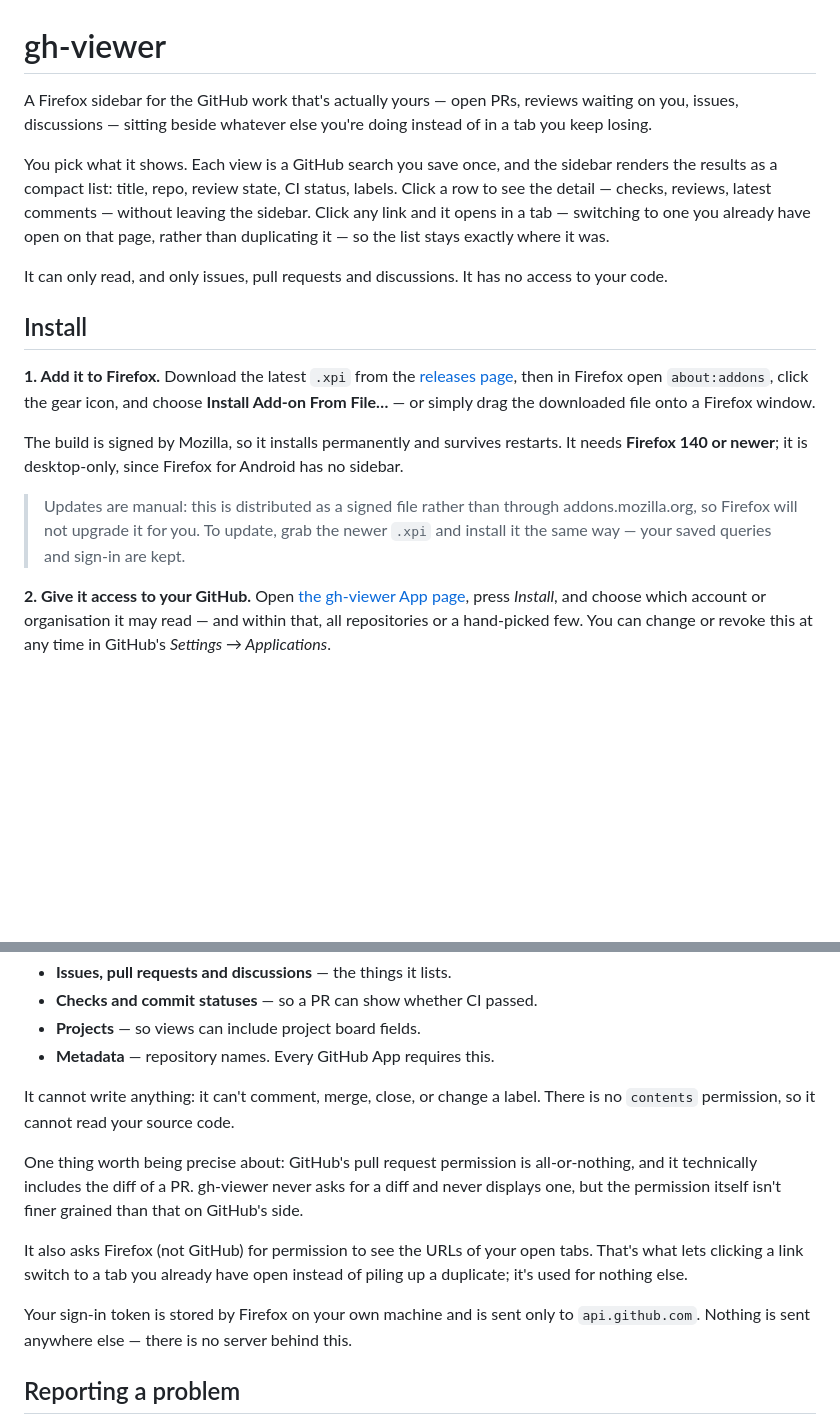
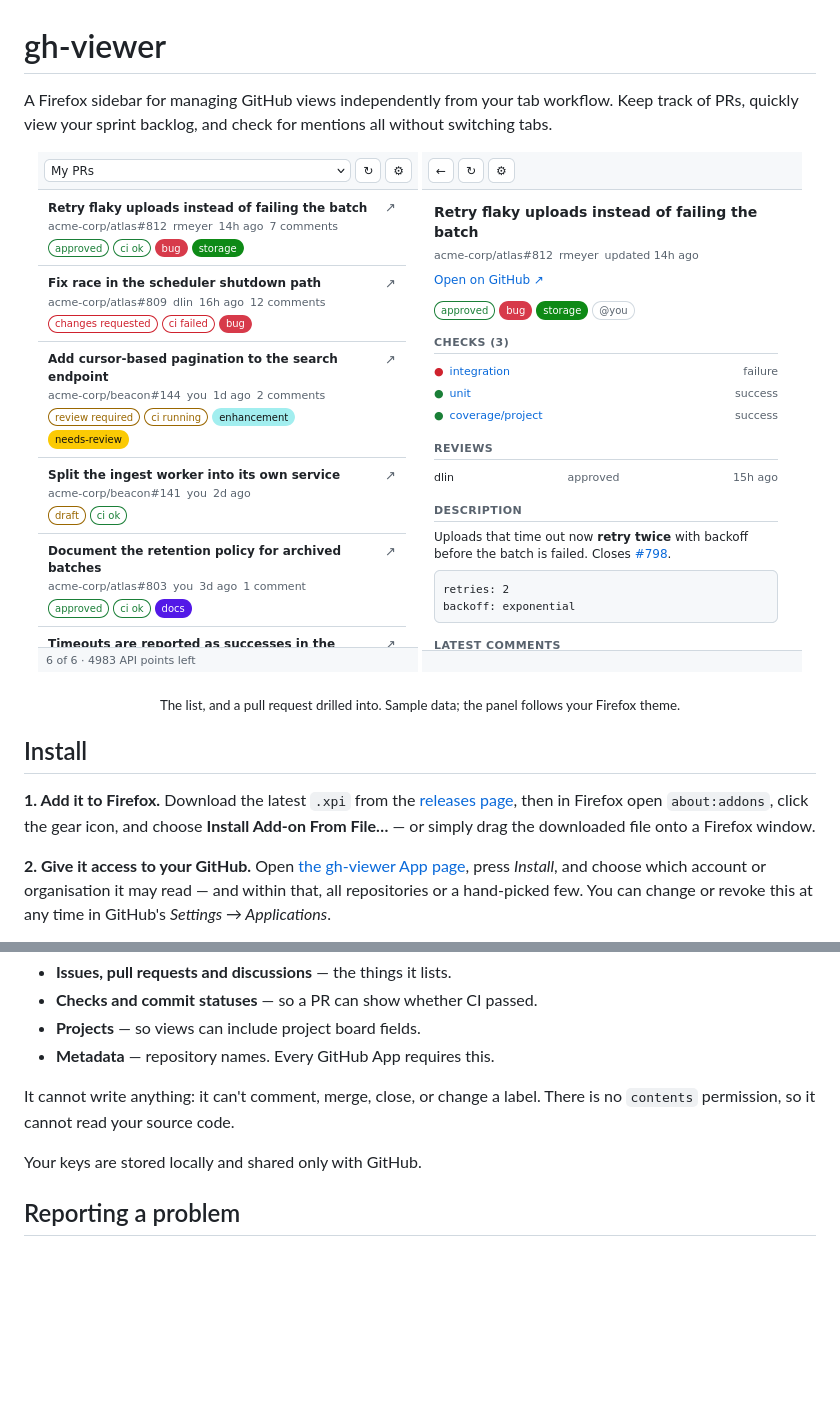
Before and after one commit to nikopoulospet/gh-viewer, a Markdown page: README.md, 2 parts joined by grey strips. Drawn GitHub-style; pictures changed too: screenshots/01-list-light.png (added), screenshots/02-detail-light.png (added); blank space fills up the shorter version.

```diff
--- a/README.md
+++ b/README.md
@@ -1,18 +1,22 @@
 # gh-viewer
 
-A Firefox sidebar for the GitHub work that's actually yours — open PRs, reviews
-waiting on you, issues, discussions — sitting beside whatever else you're doing
-instead of in a tab you keep losing.
+A Firefox sidebar for managing GitHub views independently from your tab
+workflow. Keep track of PRs, quickly view your sprint backlog, and check for
+mentions all without switching tabs.
 
-You pick what it shows. Each view is a GitHub search you save once, and the
-sidebar renders the results as a compact list: title, repo, review state, CI
-status, labels. Click a row to see the detail — checks, reviews, latest
-comments — without leaving the sidebar. Click any link and it opens in a tab —
-switching to one you already have open on that page, rather than duplicating
-it — so the list stays exactly where it was.
+<p align="center">
+  <picture>
+    <source media="(prefers-color-scheme: dark)" srcset="screenshots/01-list-dark.png">
+    <img src="screenshots/01-list-light.png" alt="The gh-viewer sidebar listing open pull requests, each row showing repository, author, review state, CI status and labels" width="380">
+  </picture>
+  <picture>
+    <source media="(prefers-color-scheme: dark)" srcset="screenshots/02-detail-dark.png">
+    <img src="screenshots/02-detail-light.png" alt="The drill-in view for a single pull request, showing checks with the failing one first, reviews, the description rendered as markdown, and the latest comment" width="380">
+  </picture>
+</p>
 
-It can only read, and only issues, pull requests and discussions. It has no
-access to your code.
+<p align="center"><sub>The list, and a pull request drilled into. Sample data;
+the panel follows your Firefox theme.</sub></p>
 
 ## Install
 
@@ -21,15 +25,6 @@ access to your code.
 then in Firefox open `about:addons`, click the gear icon, and choose
 **Install Add-on From File…** — or simply drag the downloaded file onto a
 Firefox window.
-
-The build is signed by Mozilla, so it installs permanently and survives
-restarts. It needs **Firefox 140 or newer**; it is desktop-only, since Firefox
-for Android has no sidebar.
-
-> Updates are manual: this is distributed as a signed file rather than through
-> addons.mozilla.org, so Firefox will not upgrade it for you. To update, grab
-> the newer `.xpi` and install it the same way — your saved queries and sign-in
-> are kept.
 
 **2. Give it access to your GitHub.** Open
 [the gh-viewer App page](https://github.com/apps/gh-viewer-sidebar/installations/new),
@@ -118,17 +113,7 @@ When you install the App, GitHub asks it to read these, and nothing else:
 It cannot write anything: it can't comment, merge, close, or change a label.
 There is no `contents` permission, so it cannot read your source code.
 
-One thing worth being precise about: GitHub's pull request permission is
-all-or-nothing, and it technically includes the diff of a PR. gh-viewer never
-asks for a diff and never displays one, but the permission itself isn't finer
-grained than that on GitHub's side.
-
-It also asks Firefox (not GitHub) for permission to see the URLs of your open
-tabs. That's what lets clicking a link switch to a tab you already have open
-instead of piling up a duplicate; it's used for nothing else.
-
-Your sign-in token is stored by Firefox on your own machine and is sent only to
-`api.github.com`. Nothing is sent anywhere else — there is no server behind this.
+Your keys are stored locally and shared only with GitHub.
 
 ## Reporting a problem
 
```
Also changed, not shown: DEVELOPING.md (+28 -0 lines), screenshots/01-list-dark.png (added), screenshots/02-detail-dark.png (added), 3 other files.
